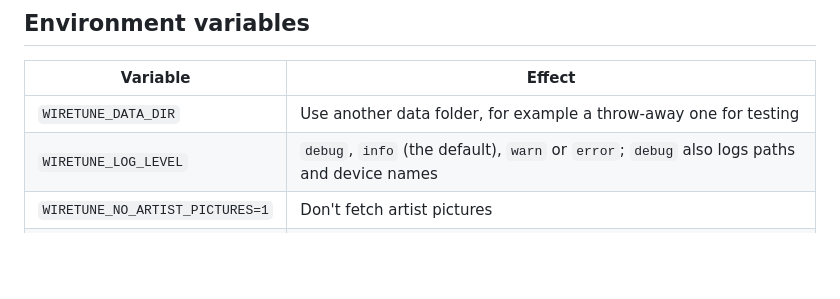
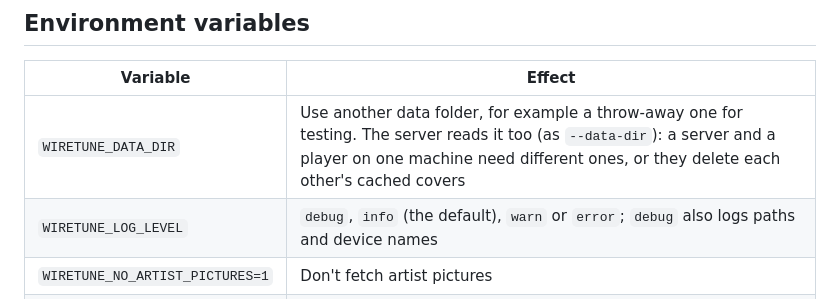
Before and after one commit to wirekurosastak/Wiretune, a Markdown page: docs/user-guide.md, the part around the change. Rendered like a GitHub page; blank space fills up the shorter version.

Commit message:
Docs: a server and a player on one machine need different WIRETUNE_DATA_DIRs
The server reads the variable as --data-dir, so with one value both keep their covers in the same Covers folder and
each scan deletes the other's.

```diff
--- a/docs/user-guide.md
+++ b/docs/user-guide.md
@@ -115,7 +115,7 @@ The server keeps its data in [its own folder](server.md#data-directory).
 
 | Variable | Effect |
 |---|---|
-| `WIRETUNE_DATA_DIR` | Use another data folder, for example a throw-away one for testing |
+| `WIRETUNE_DATA_DIR` | Use another data folder, for example a throw-away one for testing. The server reads it too (as `--data-dir`): a server and a player on one machine need different ones, or they delete each other's cached covers |
 | `WIRETUNE_LOG_LEVEL` | `debug`, `info` (the default), `warn` or `error`; `debug` also logs paths and device names |
 | `WIRETUNE_NO_ARTIST_PICTURES=1` | Don't fetch artist pictures |
 | `WIRETUNE_NO_ONLINE_LYRICS=1` | Don't fetch lyrics, whatever the setting says |
```
